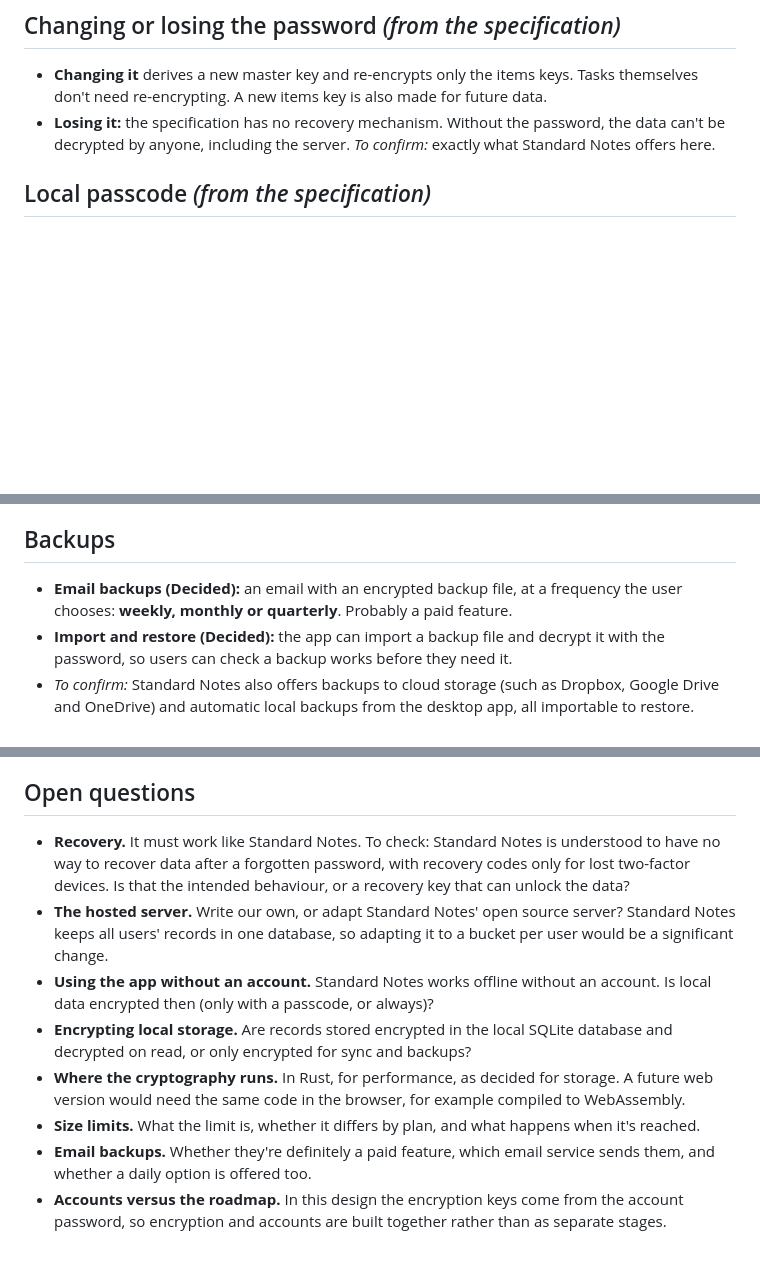
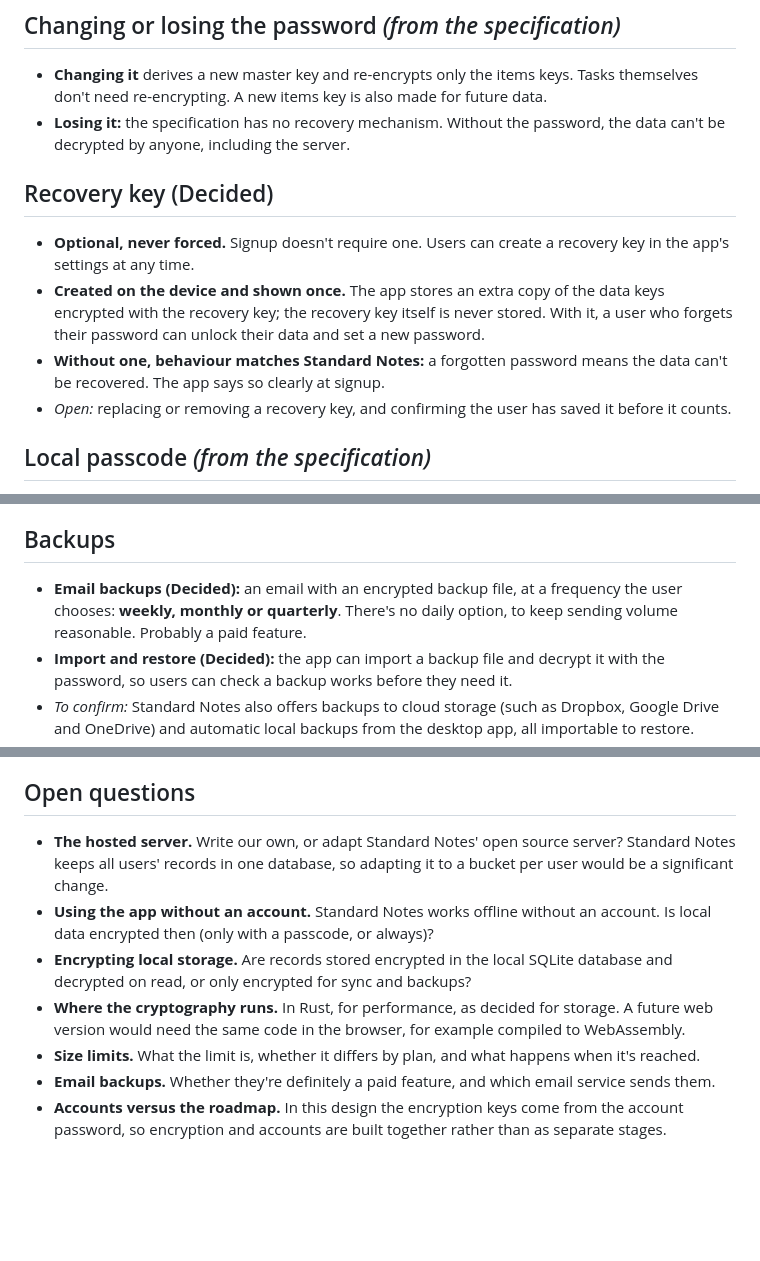
Before and after one commit to davidswords/randomnote, a Markdown page: docs/design/encryption-and-accounts.md, 3 parts joined by grey strips. Rendered like a GitHub page; blank space fills up the shorter version.

Commit message:
Record the optional recovery key and no daily email backups
Co-Authored-By: Claude Opus 5.5 <noreply@anthropic.com>
Claude-Session: https://claude.ai/code/session_01JHouYq25GHVstwwwrdzymm

```diff
--- a/docs/design/encryption-and-accounts.md
+++ b/docs/design/encryption-and-accounts.md
@@ -39,7 +39,14 @@ Three layers of keys:
 ## Changing or losing the password *(from the specification)*
 
 - **Changing it** derives a new master key and re-encrypts only the items keys. Tasks themselves don't need re-encrypting. A new items key is also made for future data.
-- **Losing it:** the specification has no recovery mechanism. Without the password, the data can't be decrypted by anyone, including the server. *To confirm:* exactly what Standard Notes offers here.
+- **Losing it:** the specification has no recovery mechanism. Without the password, the data can't be decrypted by anyone, including the server.
+
+## Recovery key (Decided)
+
+- **Optional, never forced.** Signup doesn't require one. Users can create a recovery key in the app's settings at any time.
+- **Created on the device and shown once.** The app stores an extra copy of the data keys encrypted with the recovery key; the recovery key itself is never stored. With it, a user who forgets their password can unlock their data and set a new password.
+- **Without one, behaviour matches Standard Notes:** a forgotten password means the data can't be recovered. The app says so clearly at signup.
+- *Open:* replacing or removing a recovery key, and confirming the user has saved it before it counts.
 
 ## Local passcode *(from the specification)*
 
@@ -52,7 +59,7 @@ Time-based one-time codes (TOTP) from an authenticator app, with a one-off recov
 
 ## Backups
 
-- **Email backups (Decided):** an email with an encrypted backup file, at a frequency the user chooses: **weekly, monthly or quarterly**. Probably a paid feature.
+- **Email backups (Decided):** an email with an encrypted backup file, at a frequency the user chooses: **weekly, monthly or quarterly**. There's no daily option, to keep sending volume reasonable. Probably a paid feature.
 - **Import and restore (Decided):** the app can import a backup file and decrypt it with the password, so users can check a backup works before they need it.
 - *To confirm:* Standard Notes also offers backups to cloud storage (such as Dropbox, Google Drive and OneDrive) and automatic local backups from the desktop app, all importable to restore.
 - Backups contain encrypted data, so they're only as readable as the password allows.
@@ -74,11 +81,10 @@ No server yet. On first launch the user creates an account with a **username and
 
 ## Open questions
 
-- **Recovery.** It must work like Standard Notes. To check: Standard Notes is understood to have no way to recover data after a forgotten password, with recovery codes only for lost two-factor devices. Is that the intended behaviour, or a recovery key that can unlock the data?
 - **The hosted server.** Write our own, or adapt Standard Notes' open source server? Standard Notes keeps all users' records in one database, so adapting it to a bucket per user would be a significant change.
 - **Using the app without an account.** Standard Notes works offline without an account. Is local data encrypted then (only with a passcode, or always)?
 - **Encrypting local storage.** Are records stored encrypted in the local SQLite database and decrypted on read, or only encrypted for sync and backups?
 - **Where the cryptography runs.** In Rust, for performance, as decided for storage. A future web version would need the same code in the browser, for example compiled to WebAssembly.
 - **Size limits.** What the limit is, whether it differs by plan, and what happens when it's reached.
-- **Email backups.** Whether they're definitely a paid feature, which email service sends them, and whether a daily option is offered too.
+- **Email backups.** Whether they're definitely a paid feature, and which email service sends them.
 - **Accounts versus the roadmap.** In this design the encryption keys come from the account password, so encryption and accounts are built together rather than as separate stages.
```
Also changed, not shown: docs/decisions.md (+2 -1 lines).
